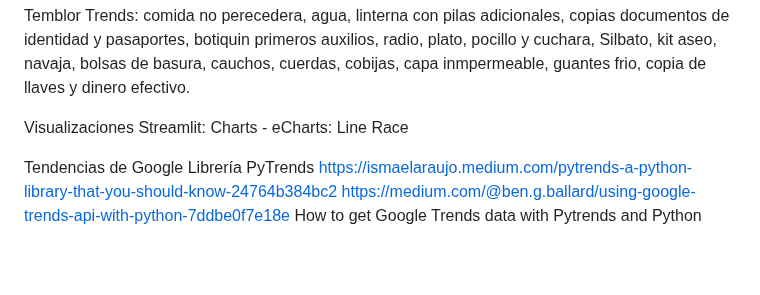
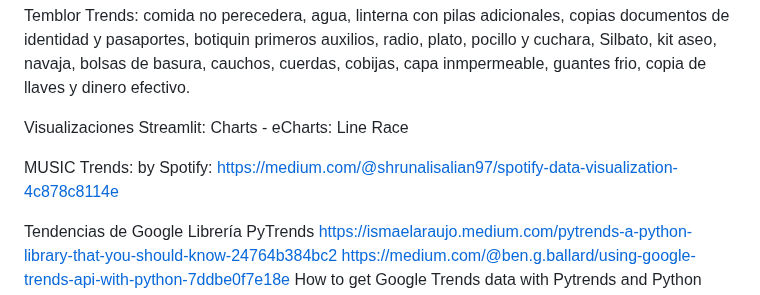
Before and after one commit to wilberj88/NovusTrends, a Markdown page: README.md, the part around the change. Rendered like a GitHub page; blank space fills up the shorter version.

```diff
--- a/README.md
+++ b/README.md
@@ -20,6 +20,10 @@ comida no perecedera, agua, linterna con pilas adicionales, copias documentos de
 
 Visualizaciones Streamlit:
 Charts - eCharts: Line Race
+
+MUSIC Trends:
+by Spotify:
+https://medium.com/@shrunalisalian97/spotify-data-visualization-4c878c8114e
 
 Tendencias de Google Librería PyTrends https://ismaelaraujo.medium.com/pytrends-a-python-library-that-you-should-know-24764b384bc2
 https://medium.com/@ben.g.ballard/using-google-trends-api-with-python-7ddbe0f7e18e
```
